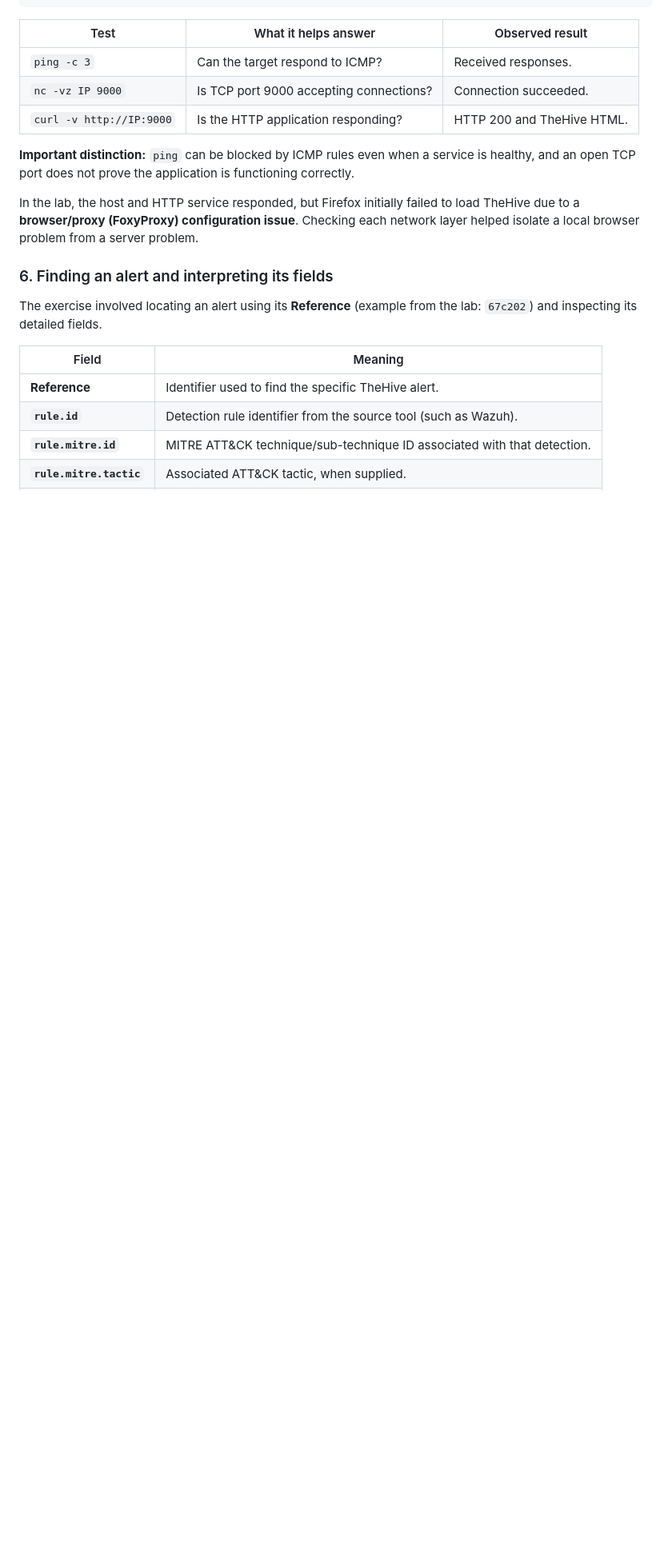
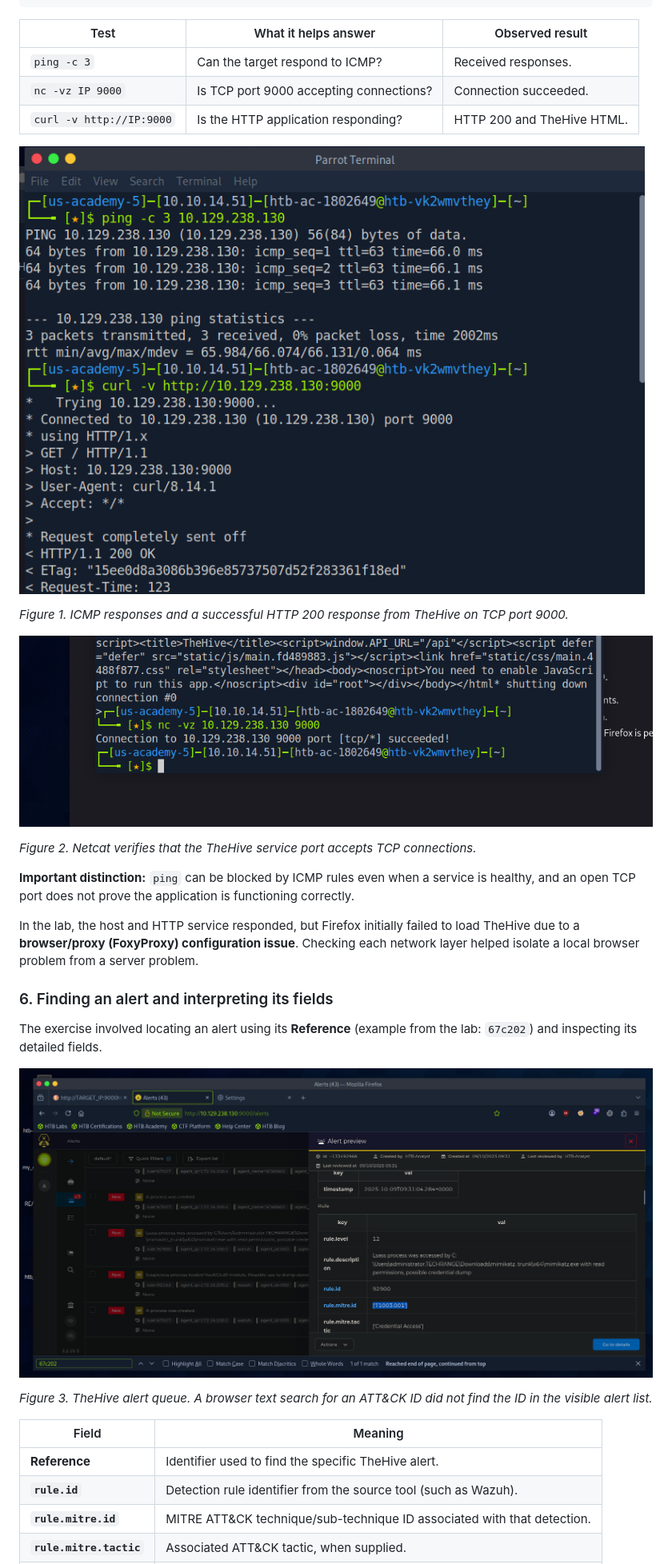
Before and after one commit to CrissVCH/cybersecurity-learning, a Markdown page: htb/incident-handling-process.md, the part around one of its changes. Shown at 80% size. GitHub-like rendering; pictures changed too: htb/images/incident-handling/thehive-alerts-overview.png (added), htb/images/incident-handling/thehive-ping-curl.png (added), htb/images/incident-handling/thehive-tcp-port-check.png (added); blank space fills up the shorter version.

Commit message:
Add TheHive lab evidence to Incident Handling notes

```diff
--- a/htb/incident-handling-process.md
+++ b/htb/incident-handling-process.md
@@ -207,6 +207,14 @@ curl -v http://TARGET_IP:9000
 | `nc -vz IP 9000` | Is TCP port 9000 accepting connections? | Connection succeeded. |
 | `curl -v http://IP:9000` | Is the HTTP application responding? | HTTP 200 and TheHive HTML. |
 
+![Ping and curl connectivity checks in the HTB lab](images/incident-handling/thehive-ping-curl.png)
+
+*Figure 1. ICMP responses and a successful HTTP 200 response from TheHive on TCP port 9000.*
+
+![Netcat confirming access to TCP port 9000](images/incident-handling/thehive-tcp-port-check.png)
+
+*Figure 2. Netcat verifies that the TheHive service port accepts TCP connections.*
+
 **Important distinction:** `ping` can be blocked by ICMP rules even when a service is healthy, and an open TCP port does not prove the application is functioning correctly.
 
 In the lab, the host and HTTP service responded, but Firefox initially failed to load TheHive due to a **browser/proxy (FoxyProxy) configuration issue**. Checking each network layer helped isolate a local browser problem from a server problem.
@@ -214,6 +222,10 @@ In the lab, the host and HTTP service responded, but Firefox initially failed to
 ### 6. Finding an alert and interpreting its fields
 
 The exercise involved locating an alert using its **Reference** (example from the lab: `67c202`) and inspecting its detailed fields.
+
+![TheHive alert overview during investigation](images/incident-handling/thehive-alerts-overview.png)
+
+*Figure 3. TheHive alert queue. A browser text search for an ATT&CK ID did not find the ID in the visible alert list.*
 
 | Field | Meaning |
 | --- | --- |
```
Also changed, not shown: other parts of htb/incident-handling-process.md (+4 -0 lines), htb/images/incident-handling/thehive-lsass-mitre.png (added).
